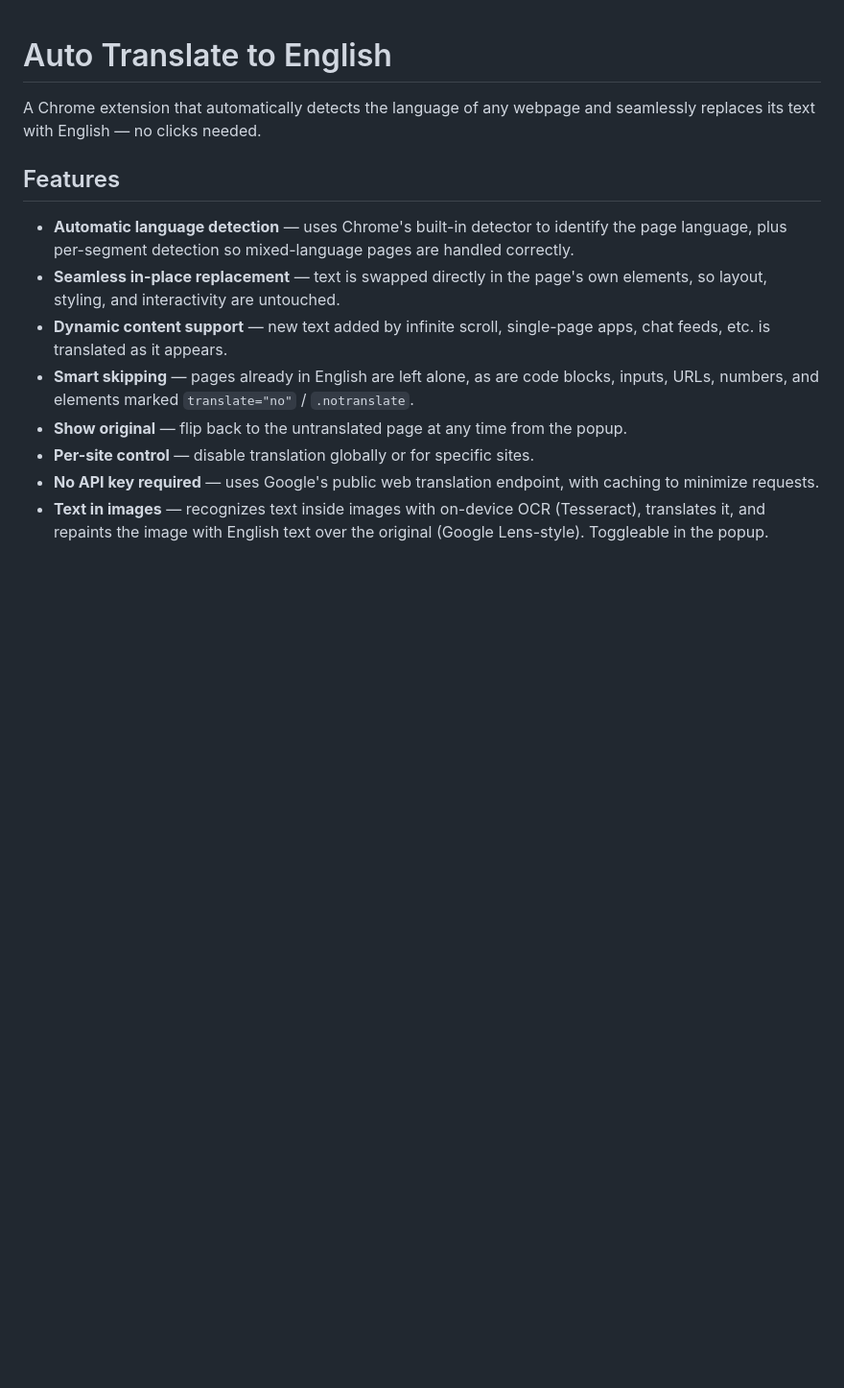
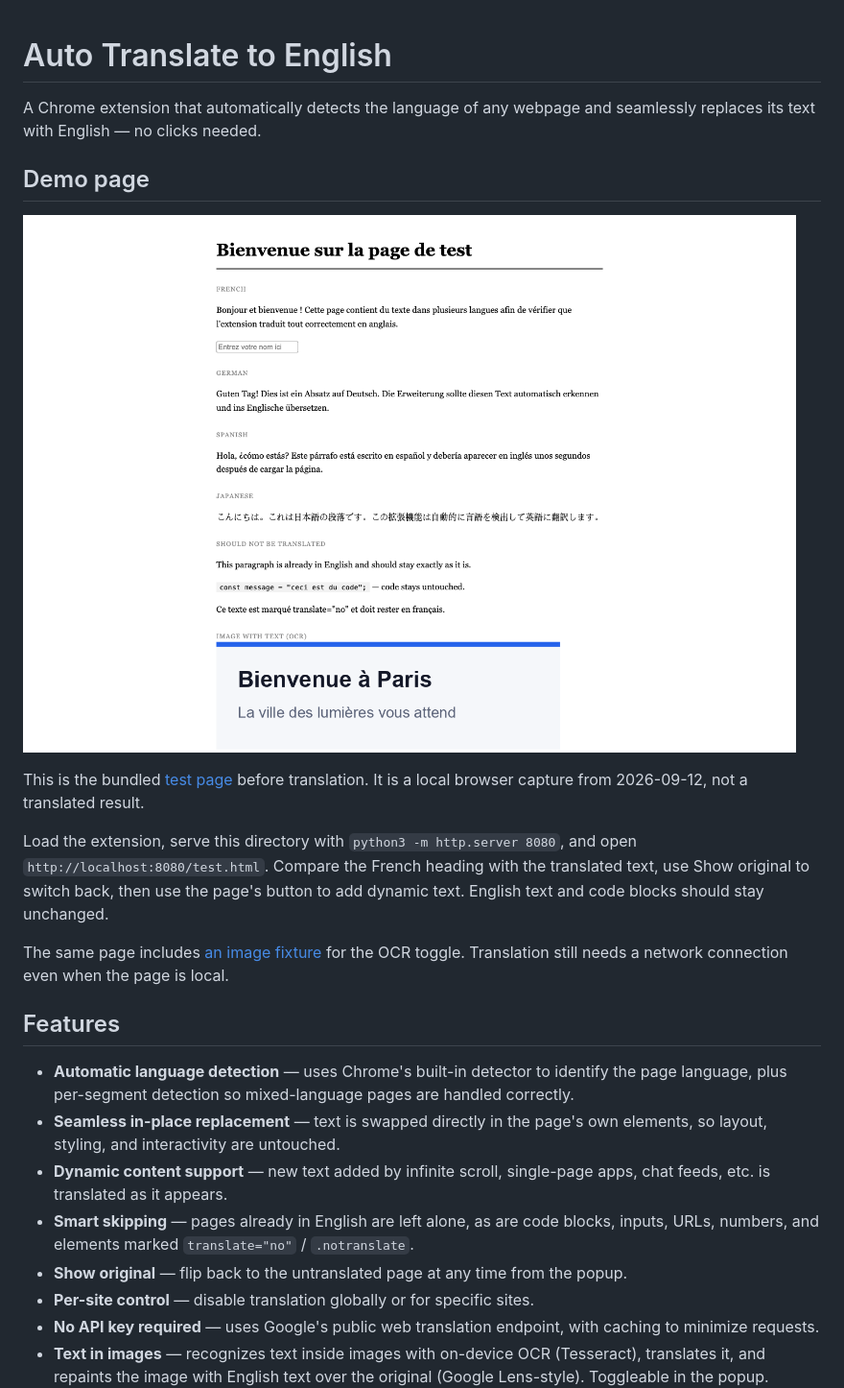
Before and after one commit to cadeKukk/auto-translate-to-english, a Markdown page: README.md, the part around the change. Shown at 96% size. GitHub-like rendering; pictures changed too: docs/screenshots/test-page.png (added); blank space fills up the shorter version.

Commit message:
docs: add README previews and demo guidance
Make the repository easier to inspect with project-specific previews, existing media links, or runnable examples. Describe placeholder repositories as they exist and label sample data explicitly.

```diff
--- a/README.md
+++ b/README.md
@@ -1,6 +1,16 @@
 # Auto Translate to English
 
 A Chrome extension that automatically detects the language of any webpage and seamlessly replaces its text with English — no clicks needed.
+
+## Demo page
+
+![Untranslated fixture with French, German, Spanish, Japanese, and an image](docs/screenshots/test-page.png)
+
+This is the bundled [test page](test.html) before translation. It is a local browser capture from 2026-09-12, not a translated result.
+
+Load the extension, serve this directory with `python3 -m http.server 8080`, and open `http://localhost:8080/test.html`. Compare the French heading with the translated text, use Show original to switch back, then use the page's button to add dynamic text. English text and code blocks should stay unchanged.
+
+The same page includes [an image fixture](test-image.png) for the OCR toggle. Translation still needs a network connection even when the page is local.
 
 ## Features
 
```
